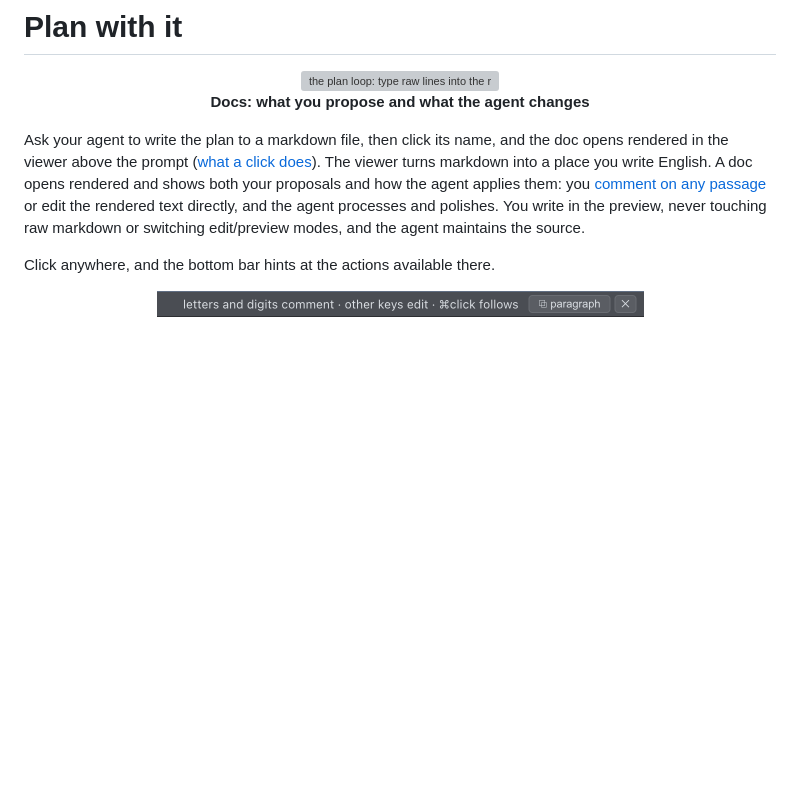
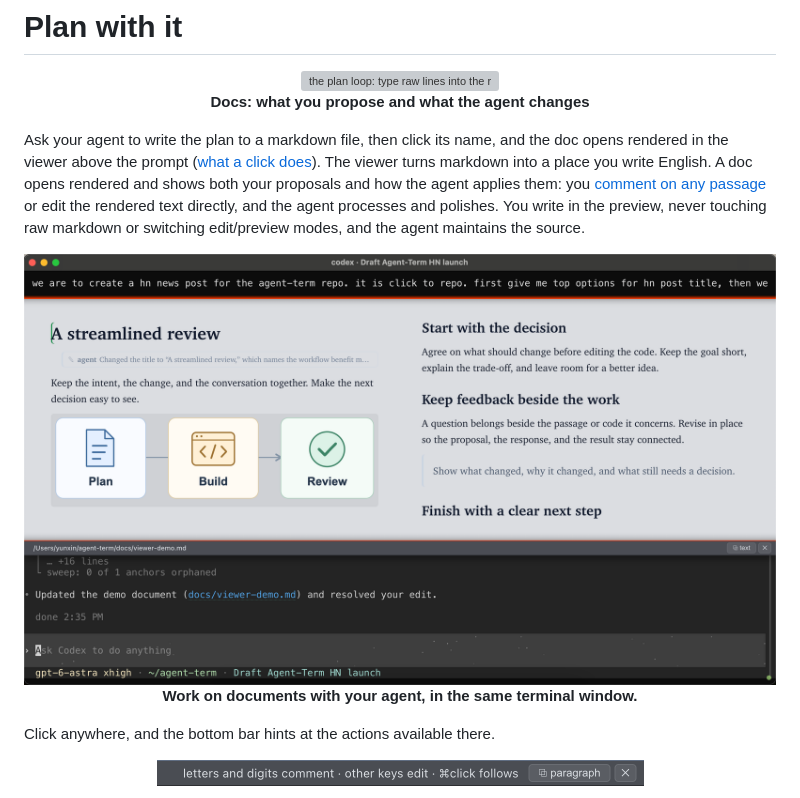
Before and after one commit to albertwujj/agent-term, a Markdown page: docs/plan.md, the part around the change. GitHub-like rendering; pictures changed too: docs/assets/viewer-window.png (added); blank space fills up the shorter version; grey boxes are pictures that could not be loaded.

```diff
--- a/docs/plan.md
+++ b/docs/plan.md
@@ -6,6 +6,11 @@
 </p>
 
 Ask your agent to write the plan to a markdown file, then click its name, and the doc opens rendered in the viewer above the prompt ([what a click does](clicks.md)). The viewer turns markdown into a place you write English. A doc opens rendered and shows both your proposals and how the agent applies them: you [comment on any passage](comment.md) or edit the rendered text directly, and the agent processes and polishes. You write in the preview, never touching raw markdown or switching edit/preview modes, and the agent maintains the source.
+
+<p align="center">
+<img src="assets/viewer-window.png" alt="AgentTerm window with an illustrated two-page document, an agent reply beside the revised heading, and the terminal conversation below">
+<br><strong>Work on documents with your agent, in the same terminal window.</strong>
+</p>
 
 Click anywhere, and the bottom bar hints at the actions available there.
 
```
Also changed, not shown: README.md (+5 -0 lines).
